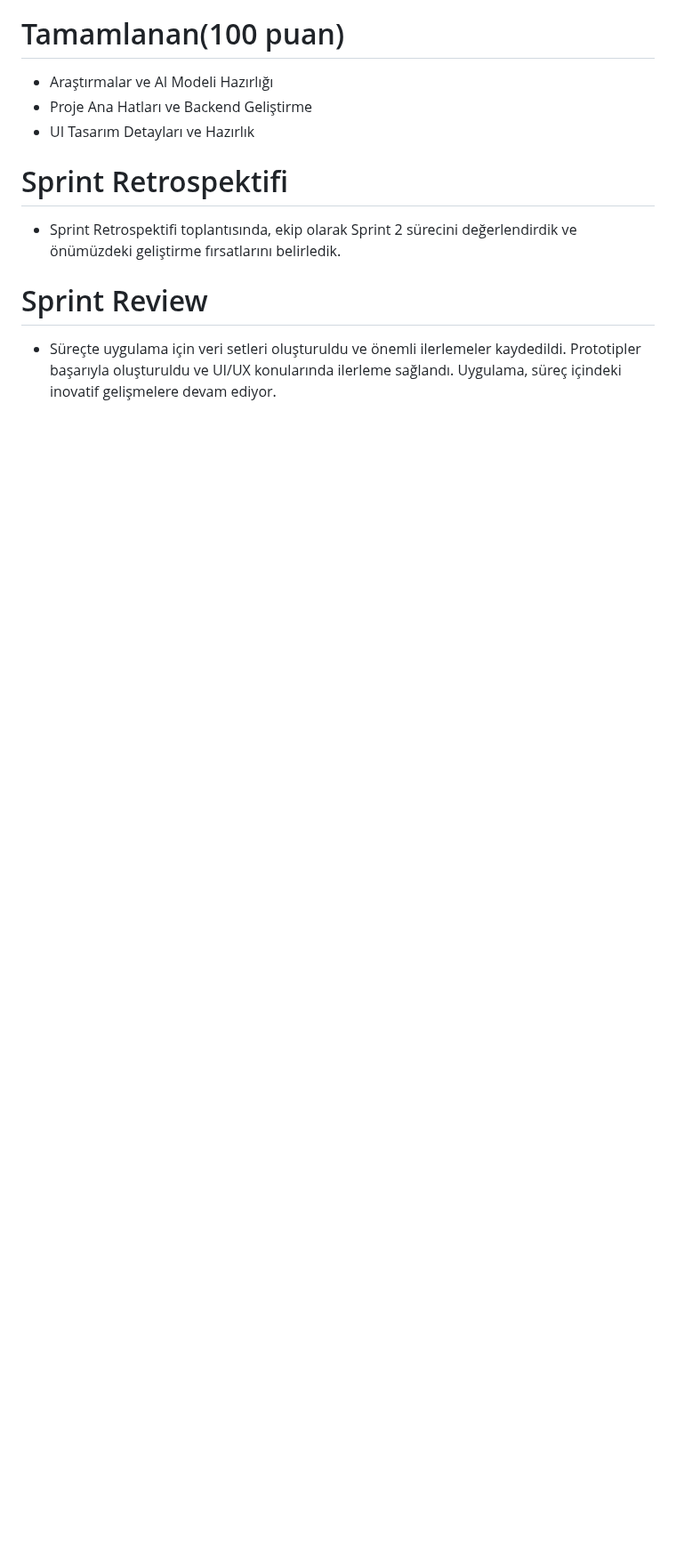
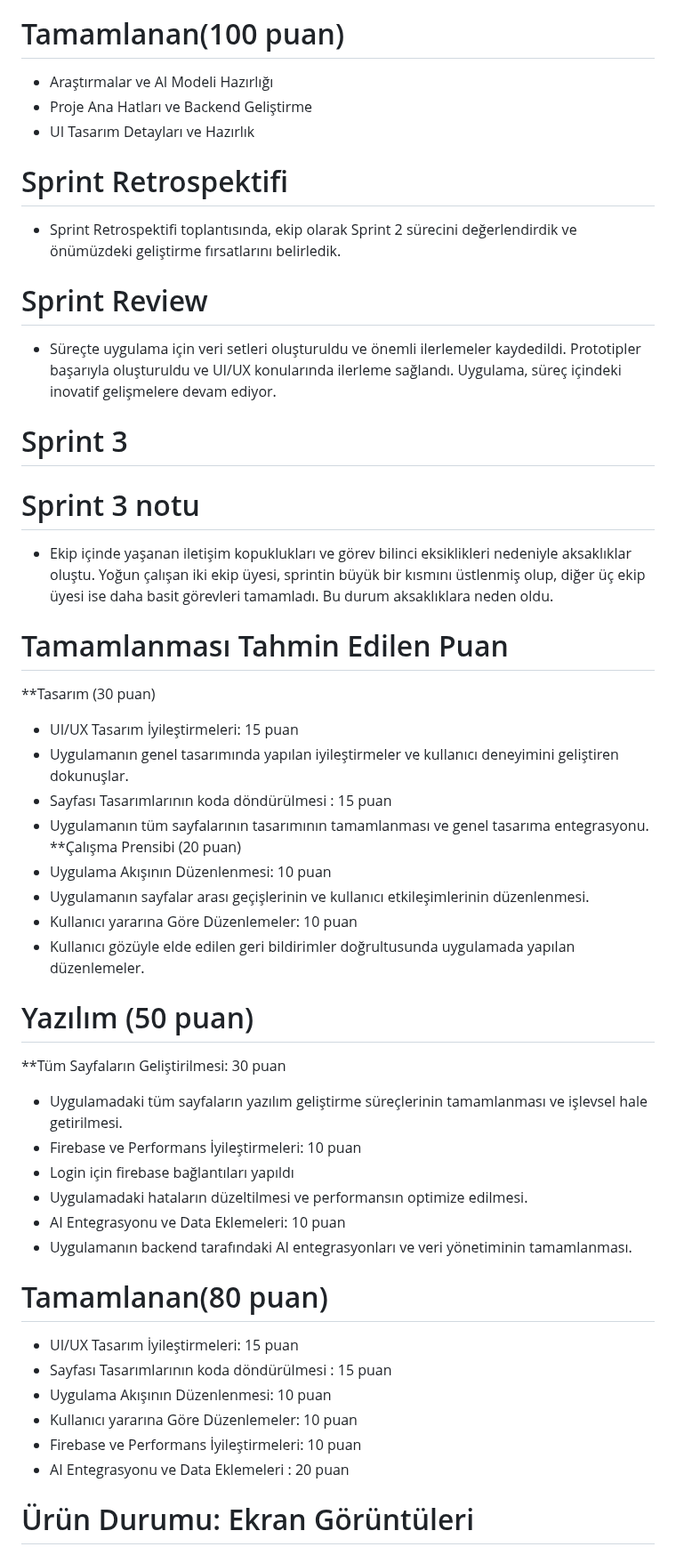
Before and after one commit to Cenkaysahin/Ani-Rotasi-APP, a Markdown page: README.md, the part around one of its changes. Shown at 89% size. Drawn GitHub-style; blank space fills up the shorter version.

Commit message:
Sprint 3 Güncellemesi

```diff
--- a/README.md
+++ b/README.md
@@ -69,3 +68,34 @@ Anı Rotası uygulamasının fikir ve geliştirme süreçlerinde ilerleme kayded
 * Sprint Retrospektifi toplantısında, ekip olarak Sprint 2 sürecini değerlendirdik ve önümüzdeki geliştirme fırsatlarını belirledik.
 #  Sprint Review
 * Süreçte uygulama için veri setleri oluşturuldu ve önemli ilerlemeler kaydedildi. Prototipler başarıyla oluşturuldu ve UI/UX konularında ilerleme sağlandı. Uygulama, süreç içindeki inovatif gelişmelere devam ediyor.
+# Sprint 3
+# Sprint 3 notu
+* Ekip içinde yaşanan iletişim kopuklukları ve görev bilinci eksiklikleri nedeniyle aksaklıklar oluştu. Yoğun çalışan iki ekip üyesi, sprintin büyük bir kısmını üstlenmiş olup, diğer üç ekip üyesi ise daha basit görevleri tamamladı. Bu durum aksaklıklara neden oldu.
+# Tamamlanması Tahmin Edilen Puan
+**Tasarım (30 puan)
+* UI/UX Tasarım İyileştirmeleri: 15 puan
+* Uygulamanın genel tasarımında yapılan iyileştirmeler ve kullanıcı deneyimini geliştiren dokunuşlar.
+* Sayfası Tasarımlarının koda döndürülmesi : 15 puan
+* Uygulamanın tüm sayfalarının tasarımının tamamlanması ve genel tasarıma entegrasyonu.
+**Çalışma Prensibi (20 puan)
+* Uygulama Akışının Düzenlenmesi: 10 puan
+* Uygulamanın sayfalar arası geçişlerinin ve kullanıcı etkileşimlerinin düzenlenmesi.
+* Kullanıcı yararına Göre Düzenlemeler: 10 puan
+* Kullanıcı gözüyle elde edilen geri bildirimler doğrultusunda uygulamada yapılan düzenlemeler.
+# Yazılım (50 puan)
+**Tüm Sayfaların Geliştirilmesi: 30 puan
+* Uygulamadaki tüm sayfaların yazılım geliştirme süreçlerinin tamamlanması ve işlevsel hale getirilmesi.
+* Firebase ve Performans İyileştirmeleri: 10 puan
+* Login için firebase bağlantıları yapıldı
+* Uygulamadaki hataların düzeltilmesi ve performansın optimize edilmesi.
+* AI Entegrasyonu ve Data Eklemeleri: 10 puan
+* Uygulamanın backend tarafındaki AI entegrasyonları ve veri yönetiminin tamamlanması.
+# Tamamlanan(80 puan)
+* UI/UX Tasarım İyileştirmeleri: 15 puan
+* Sayfası Tasarımlarının koda döndürülmesi : 15 puan
+* Uygulama Akışının Düzenlenmesi: 10 puan
+* Kullanıcı yararına Göre Düzenlemeler: 10 puan
+* Firebase ve Performans İyileştirmeleri: 10 puan
+* AI Entegrasyonu ve Data Eklemeleri : 20 puan
+# Ürün Durumu: Ekran Görüntüleri
+
```
Also changed, not shown: other parts of README.md (+50 -1 lines).
